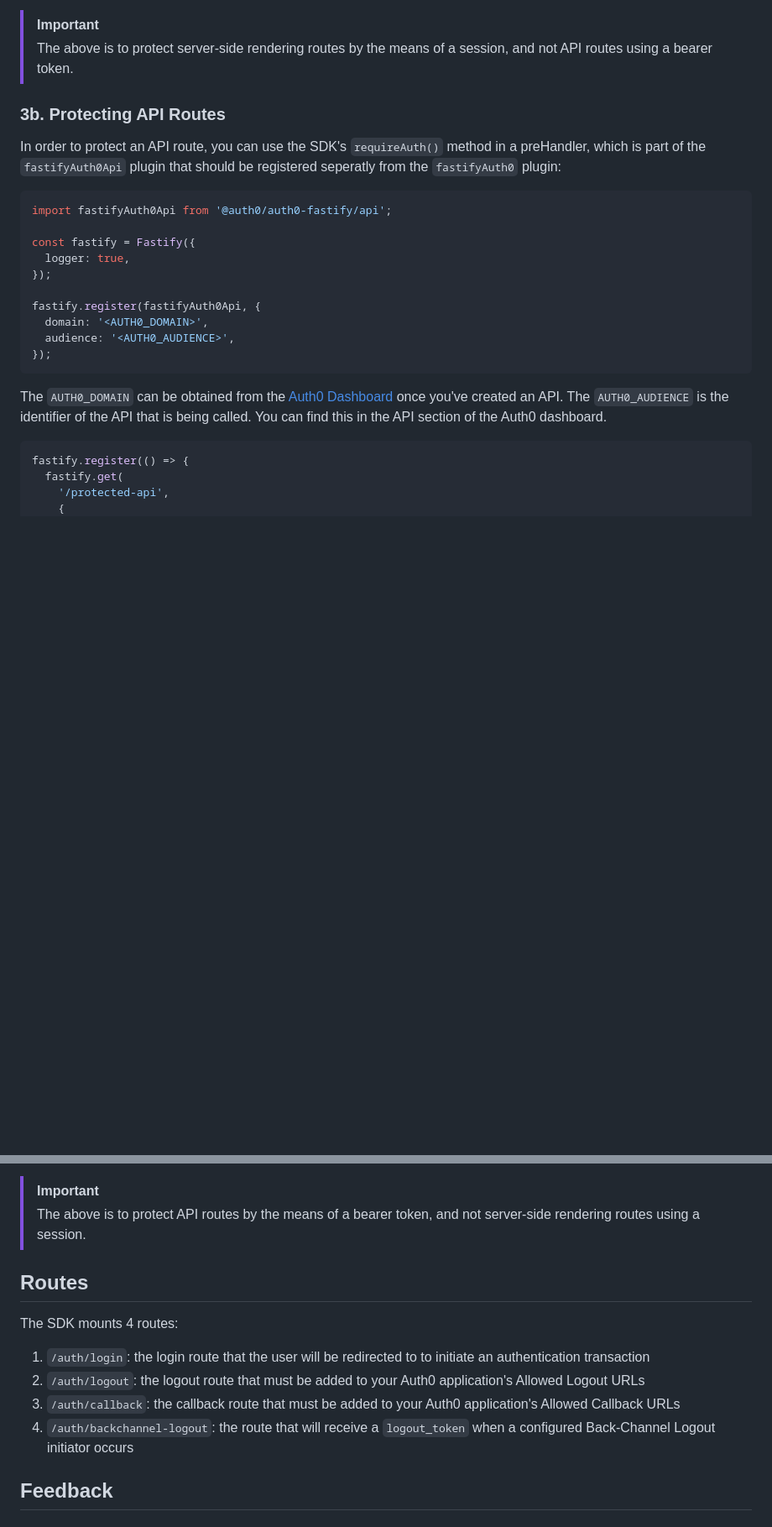
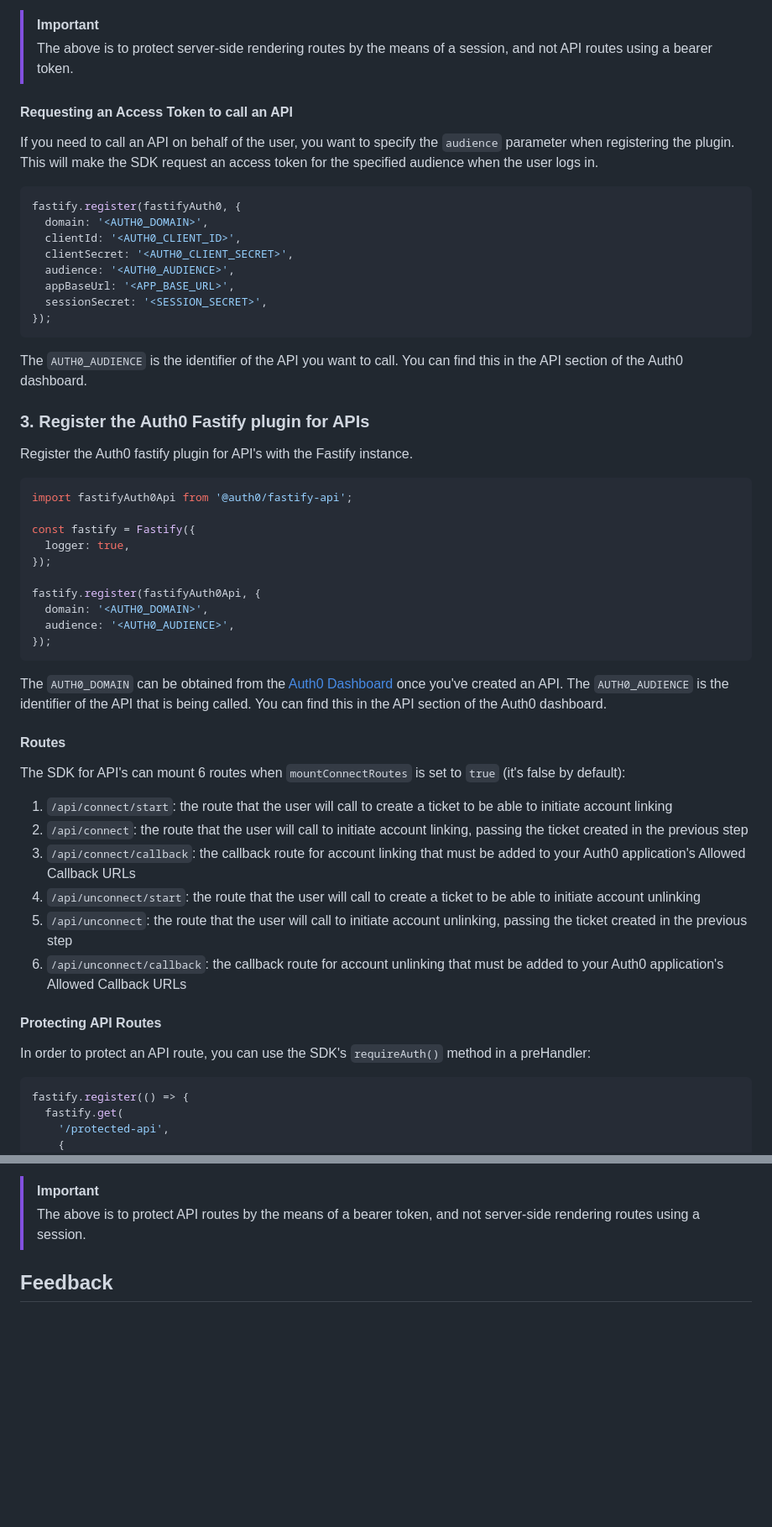
Before and after one commit to auth0/auth0-fastify, a Markdown page: packages/auth0-fastify/README.md, 2 parts joined by grey strips. Shown: that part at 84% size. Rendered like a GitHub page; blank space fills up the shorter version.

Commit message:
docs(auth0-fastify): Update README and EXAMPLES

````diff
--- a/packages/auth0-fastify/README.md
+++ b/packages/auth0-fastify/README.md
@@ -102,12 +124,29 @@ fastify.get(
 > [!IMPORTANT]
 > The above is to protect server-side rendering routes by the means of a session, and not API routes using a bearer token.
 
-### 3b. Protecting API Routes
 
-In order to protect an API route, you can use the SDK's `requireAuth()` method in a preHandler, which is part of the `fastifyAuth0Api` plugin that should be registered seperatly from the `fastifyAuth0` plugin:
+#### Requesting an Access Token to call an API
+
+If you need to call an API on behalf of the user, you want to specify the `audience` parameter when registering the plugin. This will make the SDK request an access token for the specified audience when the user logs in.
 
 ```ts
-import fastifyAuth0Api from '@auth0/auth0-fastify/api';
+fastify.register(fastifyAuth0, {
+  domain: '<AUTH0_DOMAIN>',
+  clientId: '<AUTH0_CLIENT_ID>',
+  clientSecret: '<AUTH0_CLIENT_SECRET>',
+  audience: '<AUTH0_AUDIENCE>',
+  appBaseUrl: '<APP_BASE_URL>',
+  sessionSecret: '<SESSION_SECRET>',
+});
+```
+The `AUTH0_AUDIENCE` is the identifier of the API you want to call. You can find this in the API section of the Auth0 dashboard.
+
+### 3. Register the Auth0 Fastify plugin for APIs
+
+Register the Auth0 fastify plugin for API's with the Fastify instance.
+
+```ts
+import fastifyAuth0Api from '@auth0/fastify-api';
 
 const fastify = Fastify({
   logger: true,
@@ -120,6 +159,21 @@ fastify.register(fastifyAuth0Api, {
 ```
 The `AUTH0_DOMAIN` can be obtained from the [Auth0 Dashboard](https://manage.auth0.com) once you've created an API.
 The `AUTH0_AUDIENCE` is the identifier of the API that is being called. You can find this in the API section of the Auth0 dashboard.
+
+#### Routes
+
+The SDK for API's can mount 6 routes when `mountConnectRoutes` is set to `true` (it's false by default):
+
+1. `/api/connect/start`: the route that the user will call to create a ticket to be able to initiate account linking
+2. `/api/connect`: the route that the user will call to initiate account linking, passing the ticket created in the previous step
+3. `/api/connect/callback`: the callback route for account linking that must be added to your Auth0 application's Allowed Callback URLs
+4. `/api/unconnect/start`: the route that the user will call to create a ticket to be able to initiate account unlinking
+5. `/api/unconnect`: the route that the user will call to initiate account unlinking, passing the ticket created in the previous step
+6. `/api/unconnect/callback`: the callback route for account unlinking that must be added to your Auth0 application's Allowed Callback URLs
+
+#### Protecting API Routes
+
+In order to protect an API route, you can use the SDK's `requireAuth()` method in a preHandler:
 
 ```ts
 fastify.register(() => {
@@ -167,14 +221,6 @@ fastify.register(() => {
 > [!IMPORTANT]
 > The above is to protect API routes by the means of a bearer token, and not server-side rendering routes using a session.
 
-## Routes
-
-The SDK mounts 4 routes:
-
-1. `/auth/login`: the login route that the user will be redirected to to initiate an authentication transaction
-2. `/auth/logout`: the logout route that must be added to your Auth0 application's Allowed Logout URLs
-3. `/auth/callback`: the callback route that must be added to your Auth0 application's Allowed Callback URLs
-4. `/auth/backchannel-logout`: the route that will receive a `logout_token` when a configured Back-Channel Logout initiator occurs
 
 ## Feedback
 
````
Also changed, not shown: other parts of packages/auth0-fastify/README.md (+36 -14 lines), packages/auth0-fastify/EXAMPLES.md (+10 -0 lines).
